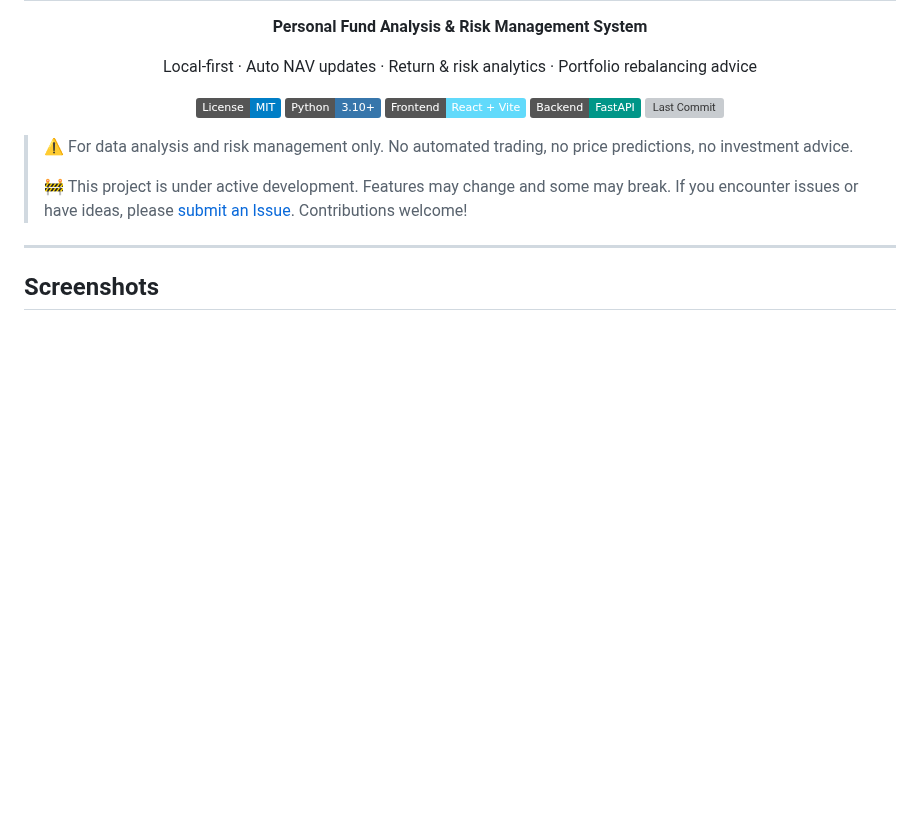
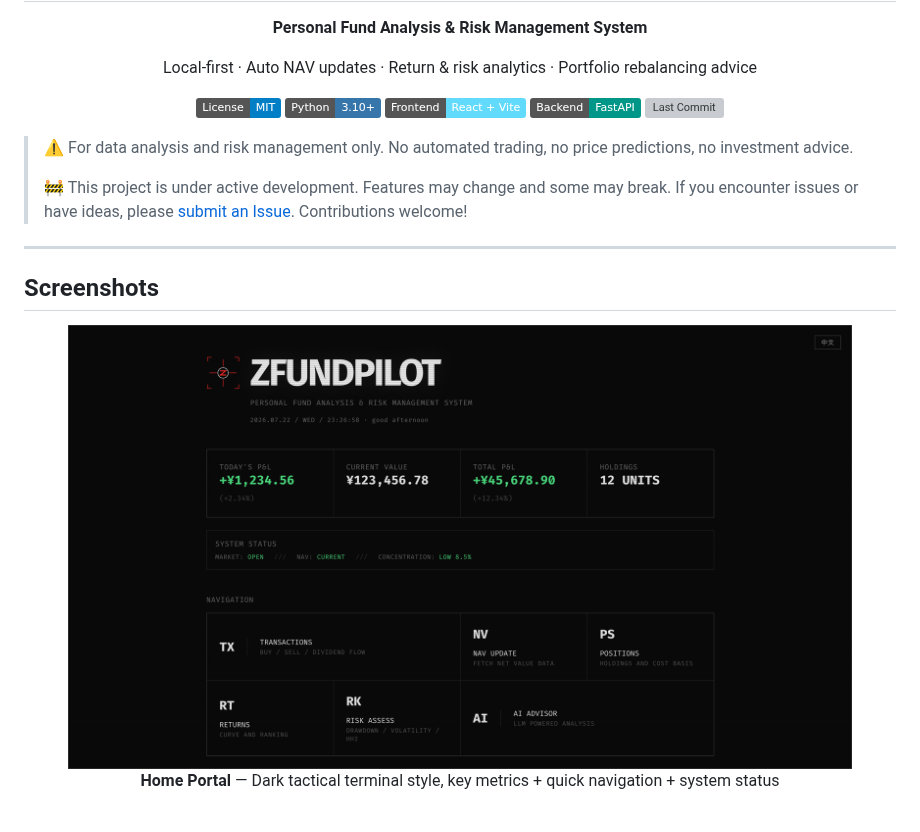
Before and after one commit to Euzohn/ZFundPilot, a Markdown page: README_EN.md, the part around the change. GitHub-like rendering; pictures changed too: docs/screenshots/home_en.png (added); badges without logos; blank space fills up the shorter version; grey boxes are pictures that could not be loaded.

Commit message:
docs: README 截图区域增加首页门户展示图

```diff
--- a/README_EN.md
+++ b/README_EN.md
@@ -27,6 +27,9 @@ Local-first · Auto NAV updates · Return & risk analytics · Portfolio rebalanc
 ## Screenshots
 
 <div align="center">
+  <img src="docs/screenshots/home_en.png" alt="Home Portal" width="90%">
+  <p><b>Home Portal</b> — Dark tactical terminal style, key metrics + quick navigation + system status</p>
+  <br>
   <img src="docs/screenshots/overview.png" alt="Portfolio Overview" width="90%">
   <p><b>Portfolio Overview</b> — Cost, market value, P&L at a glance + asset/channel/sector distribution charts</p>
   <br>
```
Also changed, not shown: README.md (+3 -0 lines), docs/screenshots/home.png (added).
